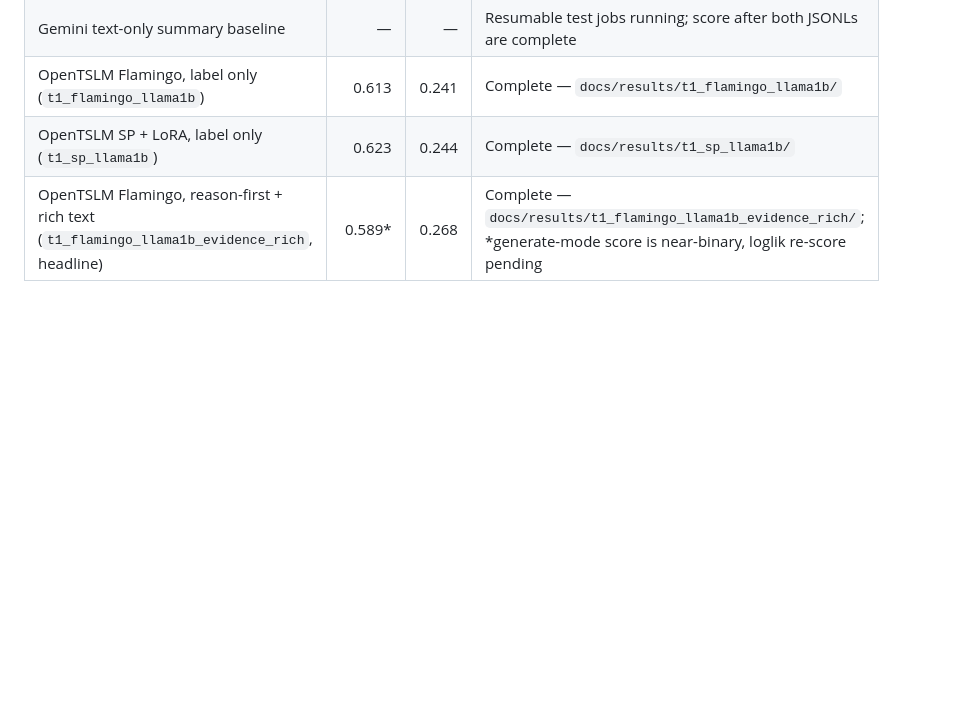
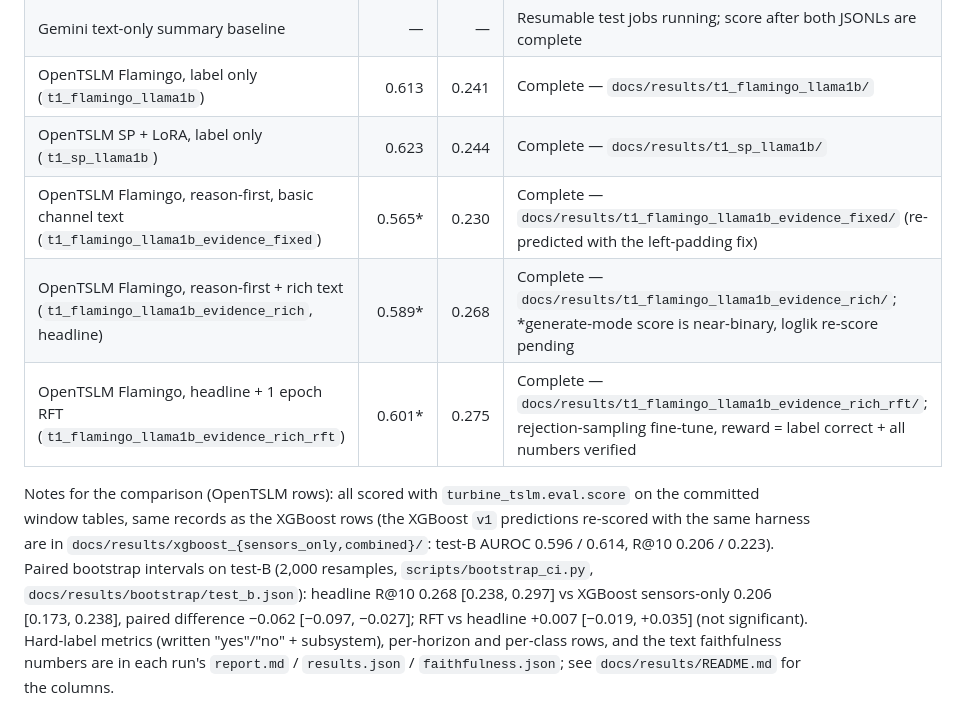
Before and after one commit to Jaseelkt007/HorizonTSLM, a Markdown page: docs/benchmark.md, the part around the change. GitHub-like rendering; blank space fills up the shorter version.

```diff
--- a/docs/benchmark.md
+++ b/docs/benchmark.md
@@ -68,4 +68,15 @@ Use this table in the project tracker; only rows with completed predictions may
 | Gemini text-only summary baseline | — | — | Resumable test jobs running; score after both JSONLs are complete |
 | OpenTSLM Flamingo, label only (`t1_flamingo_llama1b`) | 0.613 | 0.241 | Complete — `docs/results/t1_flamingo_llama1b/` |
 | OpenTSLM SP + LoRA, label only (`t1_sp_llama1b`) | 0.623 | 0.244 | Complete — `docs/results/t1_sp_llama1b/` |
+| OpenTSLM Flamingo, reason-first, basic channel text (`t1_flamingo_llama1b_evidence_fixed`) | 0.565* | 0.230 | Complete — `docs/results/t1_flamingo_llama1b_evidence_fixed/` (re-predicted with the left-padding fix) |
 | OpenTSLM Flamingo, reason-first + rich text (`t1_flamingo_llama1b_evidence_rich`, headline) | 0.589* | 0.268 | Complete — `docs/results/t1_flamingo_llama1b_evidence_rich/`; *generate-mode score is near-binary, loglik re-score pending |
+| OpenTSLM Flamingo, headline + 1 epoch RFT (`t1_flamingo_llama1b_evidence_rich_rft`) | 0.601* | 0.275 | Complete — `docs/results/t1_flamingo_llama1b_evidence_rich_rft/`; rejection-sampling fine-tune, reward = label correct + all numbers verified |
+
+Notes for the comparison (OpenTSLM rows): all scored with `turbine_tslm.eval.score` on the committed window tables,
+same records as the XGBoost rows (the XGBoost `v1` predictions re-scored with the same harness are in
+`docs/results/xgboost_{sensors_only,combined}/`: test-B AUROC 0.596 / 0.614, R@10 0.206 / 0.223). Paired bootstrap
+intervals on test-B (2,000 resamples, `scripts/bootstrap_ci.py`, `docs/results/bootstrap/test_b.json`): headline
+R@10 0.268 [0.238, 0.297] vs XGBoost sensors-only 0.206 [0.173, 0.238], paired difference −0.062 [−0.097, −0.027];
+RFT vs headline +0.007 [−0.019, +0.035] (not significant). Hard-label metrics (written "yes"/"no" + subsystem),
+per-horizon and per-class rows, and the text faithfulness numbers are in each run's `report.md` / `results.json` /
+`faithfulness.json`; see `docs/results/README.md` for the columns.
```
Also changed, not shown: docs/method.md (+10 -2 lines), docs/results/README.md (added, +41 -0 lines).
